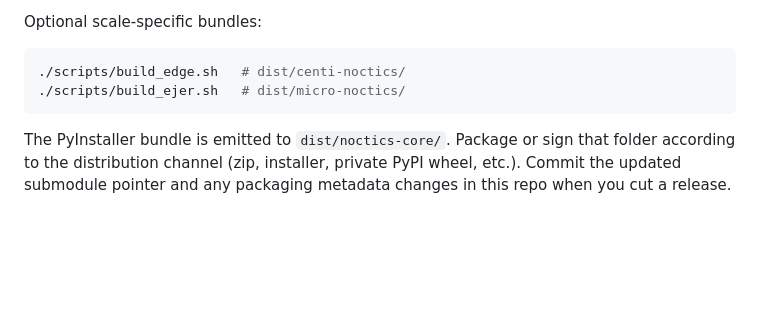
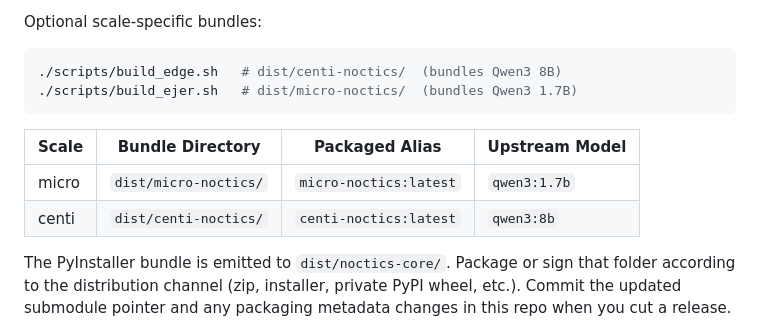
Before and after one commit to Rei-ath/noctics, a Markdown page: README.md, the part around the change. Rendered like a GitHub page; blank space fills up the shorter version.

Commit message:
docs: document base models per scale

````diff
--- a/README.md
+++ b/README.md
@@ -58,9 +58,14 @@ the desired commit:
 Optional scale-specific bundles:
 
 ```bash
-./scripts/build_edge.sh   # dist/centi-noctics/
-./scripts/build_ejer.sh   # dist/micro-noctics/
+./scripts/build_edge.sh   # dist/centi-noctics/  (bundles Qwen3 8B)
+./scripts/build_ejer.sh   # dist/micro-noctics/  (bundles Qwen3 1.7B)
 ```
+
+| Scale  | Bundle Directory       | Packaged Alias         | Upstream Model |
+|--------|------------------------|------------------------|----------------|
+| micro  | `dist/micro-noctics/`  | `micro-noctics:latest` | `qwen3:1.7b`   |
+| centi  | `dist/centi-noctics/`  | `centi-noctics:latest` | `qwen3:8b`     |
 
 The PyInstaller bundle is emitted to `dist/noctics-core/`. Package or sign that
 folder according to the distribution channel (zip, installer, private PyPI
````
